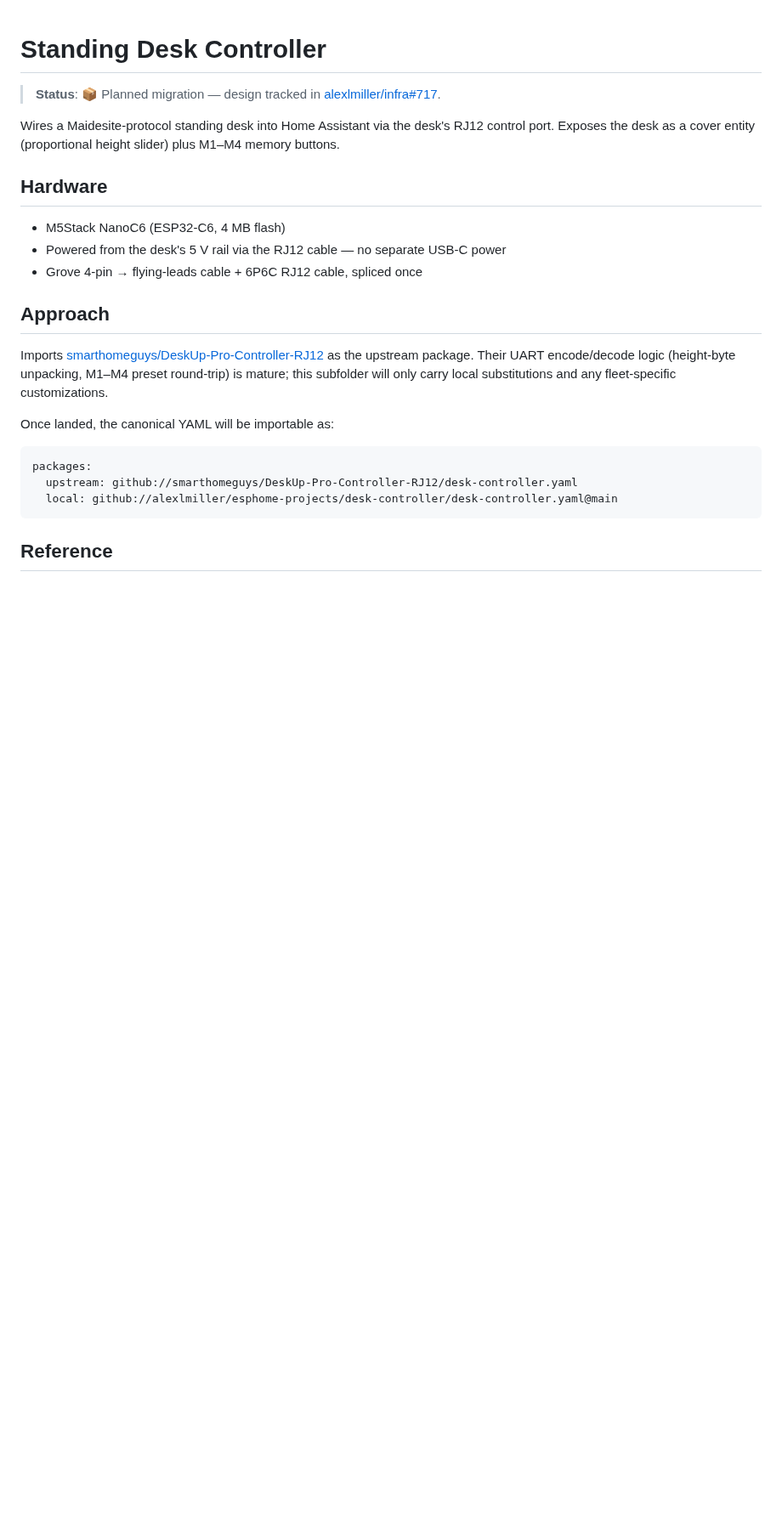
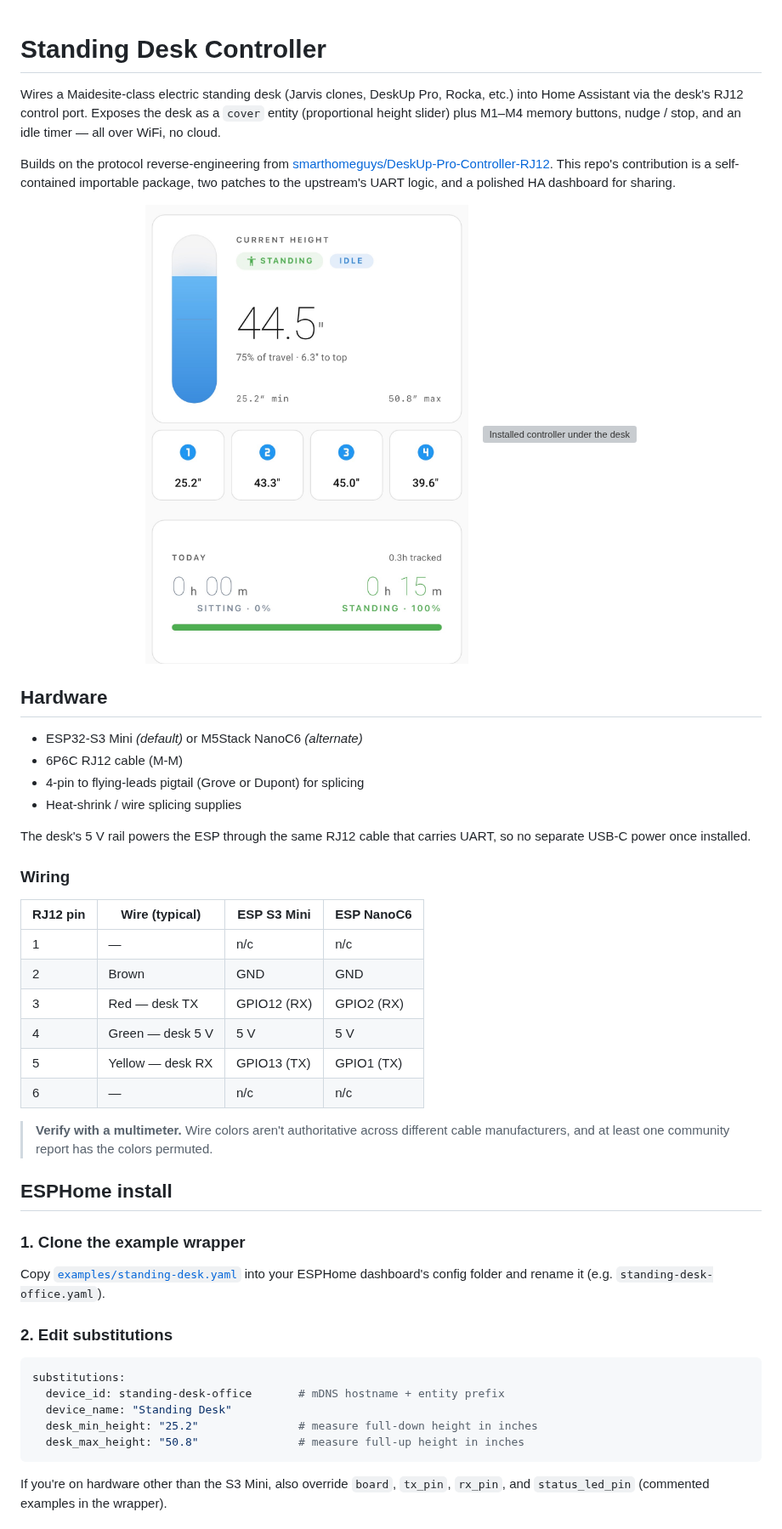
Before and after one commit to alexlmiller/esphome-projects, a Markdown page: desk-controller/README.md, the part around one of its changes. Shown at 85% size. GitHub-like rendering; pictures changed too: desk-controller/images/dashboard.jpeg (added); blank space fills up the shorter version; grey boxes are pictures that could not be loaded.

````diff
--- a/desk-controller/README.md
+++ b/desk-controller/README.md
@@ -1,32 +1,63 @@
 # Standing Desk Controller
 
-> **Status**: 📦 Planned migration — design tracked in
-> [alexlmiller/infra#717](https://github.com/alexlmiller/infra/issues/717).
+Wires a Maidesite-class electric standing desk (Jarvis clones, DeskUp Pro,
+Rocka, etc.) into Home Assistant via the desk's RJ12 control port. Exposes
+the desk as a `cover` entity (proportional height slider) plus M1–M4 memory
+buttons, nudge / stop, and an idle timer — all over WiFi, no cloud.
 
-Wires a Maidesite-protocol standing desk into Home Assistant via the desk's
-RJ12 control port. Exposes the desk as a cover entity (proportional height
-slider) plus M1–M4 memory buttons.
+Builds on the protocol reverse-engineering from
+[smarthomeguys/DeskUp-Pro-Controller-RJ12](https://github.com/smarthomeguys/DeskUp-Pro-Controller-RJ12).
+This repo's contribution is a self-contained importable package, two patches
+to the upstream's UART logic, and a polished HA dashboard for sharing.
+
+<p align="center">
+  <img src="images/dashboard.jpeg" alt="Home Assistant dashboard" width="380" />
+  &nbsp;&nbsp;
+  <img src="images/installed.jpeg" alt="Installed controller under the desk" width="380" />
+</p>
 
 ## Hardware
 
-- M5Stack NanoC6 (ESP32-C6, 4 MB flash)
-- Powered from the desk's 5 V rail via the RJ12 cable — no separate USB-C power
-- Grove 4-pin → flying-leads cable + 6P6C RJ12 cable, spliced once
+- ESP32-S3 Mini *(default)* or M5Stack NanoC6 *(alternate)*
+- 6P6C RJ12 cable (M-M)
+- 4-pin to flying-leads pigtail (Grove or Dupont) for splicing
+- Heat-shrink / wire splicing supplies
 
-## Approach
+The desk's 5 V rail powers the ESP through the same RJ12 cable that carries
+UART, so no separate USB-C power once installed.
 
-Imports [smarthomeguys/DeskUp-Pro-Controller-RJ12](https://github.com/smarthomeguys/DeskUp-Pro-Controller-RJ12)
-as the upstream package. Their UART encode/decode logic (height-byte unpacking,
-M1–M4 preset round-trip) is mature; this subfolder will only carry local
-substitutions and any fleet-specific customizations.
+### Wiring
 
-Once landed, the canonical YAML will be importable as:
+| RJ12 pin | Wire (typical) | ESP S3 Mini | ESP NanoC6 |
+|---|---|---|---|
+| 1 | — | n/c | n/c |
+| 2 | Brown | GND | GND |
+| 3 | Red — desk TX | GPIO12 (RX) | GPIO2 (RX) |
+| 4 | Green — desk 5 V | 5 V | 5 V |
+| 5 | Yellow — desk RX | GPIO13 (TX) | GPIO1 (TX) |
+| 6 | — | n/c | n/c |
+
+> **Verify with a multimeter.** Wire colors aren't authoritative across
+> different cable manufacturers, and at least one community report has the
+> colors permuted.
+
+## ESPHome install
+
+### 1. Clone the example wrapper
+
+Copy [`examples/standing-desk.yaml`](examples/standing-desk.yaml) into your
+ESPHome dashboard's config folder and rename it (e.g. `standing-desk-office.yaml`).
+
+### 2. Edit substitutions
 
 ```yaml
-packages:
-  upstream: github://smarthomeguys/DeskUp-Pro-Controller-RJ12/desk-controller.yaml
-  local: github://alexlmiller/esphome-projects/desk-controller/desk-controller.yaml@main
+substitutions:
+  device_id: standing-desk-office       # mDNS hostname + entity prefix
+  device_name: "Standing Desk"
+  desk_min_height: "25.2"               # measure full-down height in inches
+  desk_max_height: "50.8"               # measure full-up height in inches
 ```
 
-## Reference
+If you're on hardware other than the S3 Mini, also override `board`, `tx_pin`,
+`rx_pin`, and `status_led_pin` (commented examples in the wrapper).
 
````
Also changed, not shown: other parts of desk-controller/README.md (+108 -2 lines), README.md (+1 -1 lines), 6 other files.
